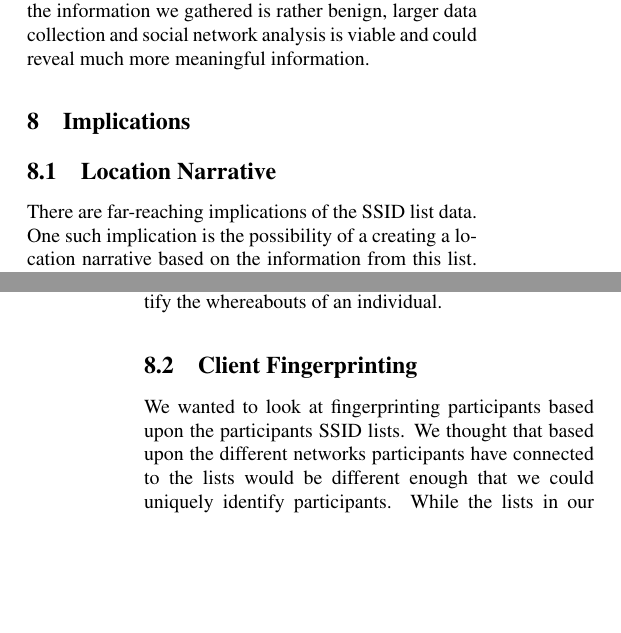
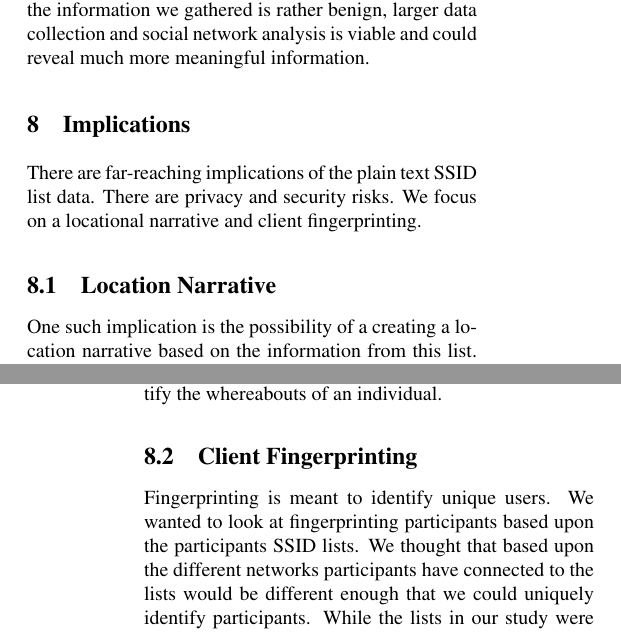
Before and after one commit to mkjenkins/ssid-paper, a LaTeX document (SSIDs.tex): two parts of the columns of pages 5 and 6 of 7, joined at a grey line, cut so that both start at the same text, the shorter picture padded with empty space. Compiled offline with pdfLaTeX; a LaTeX package or settings file that is missing is left out.

Commit message:
implications

```diff
--- a/SSIDs.tex
+++ b/SSIDs.tex
@@ -193,10 +193,10 @@ The nodes on our graph are what we anticipated. A mixture of University access p
 
 \section{Implications}
 
+There are far-reaching implications of the plain text SSID list data. There are privacy and security risks. We focus on a locational narrative and client fingerprinting.
 
 \subsection{Location Narrative}
-There are far-reaching implications of the SSID list data. One such implication is the
-possibility of a creating a location narrative based on  the information from this list.
+ One such implication is the possibility of a creating a location narrative based on  the information from this list.
 wigle.net is a tool that could assist in creating this narrative. Wigle.net is a
 submission based catalog of wireless networks. If a network you have connected to has been
 submitted to such a database and your SSID connection list is revealed then your location
@@ -211,7 +211,7 @@ the whereabouts of an individual.
 
 \subsection{Client Fingerprinting}
 
-We wanted to look at fingerprinting participants based upon the participants SSID lists. We thought that based upon the different networks participants have connected to the lists would be different enough that we could uniquely identify participants. While the lists in our study were unique from one another we did not gather near enough data to conclusively say it is possible to fingerprint solely based upon your SSID list. We leave this for future work.
+Fingerprinting is meant to identify unique users. We wanted to look at fingerprinting participants based upon the participants SSID lists. We thought that based upon the different networks participants have connected to the lists would be different enough that we could uniquely identify participants. While the lists in our study were unique from one another we did not gather near enough data to conclusively say it is possible to fingerprint solely based upon your SSID list. We leave this for future work.
 
 Related works in this area have successfully fingerprinted devices and inferred social networks from the similarities of these fingerprints. One such work noted that it was possible to infer relationships from the SSID list similarities and grouped participants with similar SSID lists into groups to infer social ties\cite{cunche}. Two other works successfully fingerprinted using the timing of the probe request frames \cite{desmond} and the waveform \cite{ureten}. These works focus more on security than privacy.
 
```
